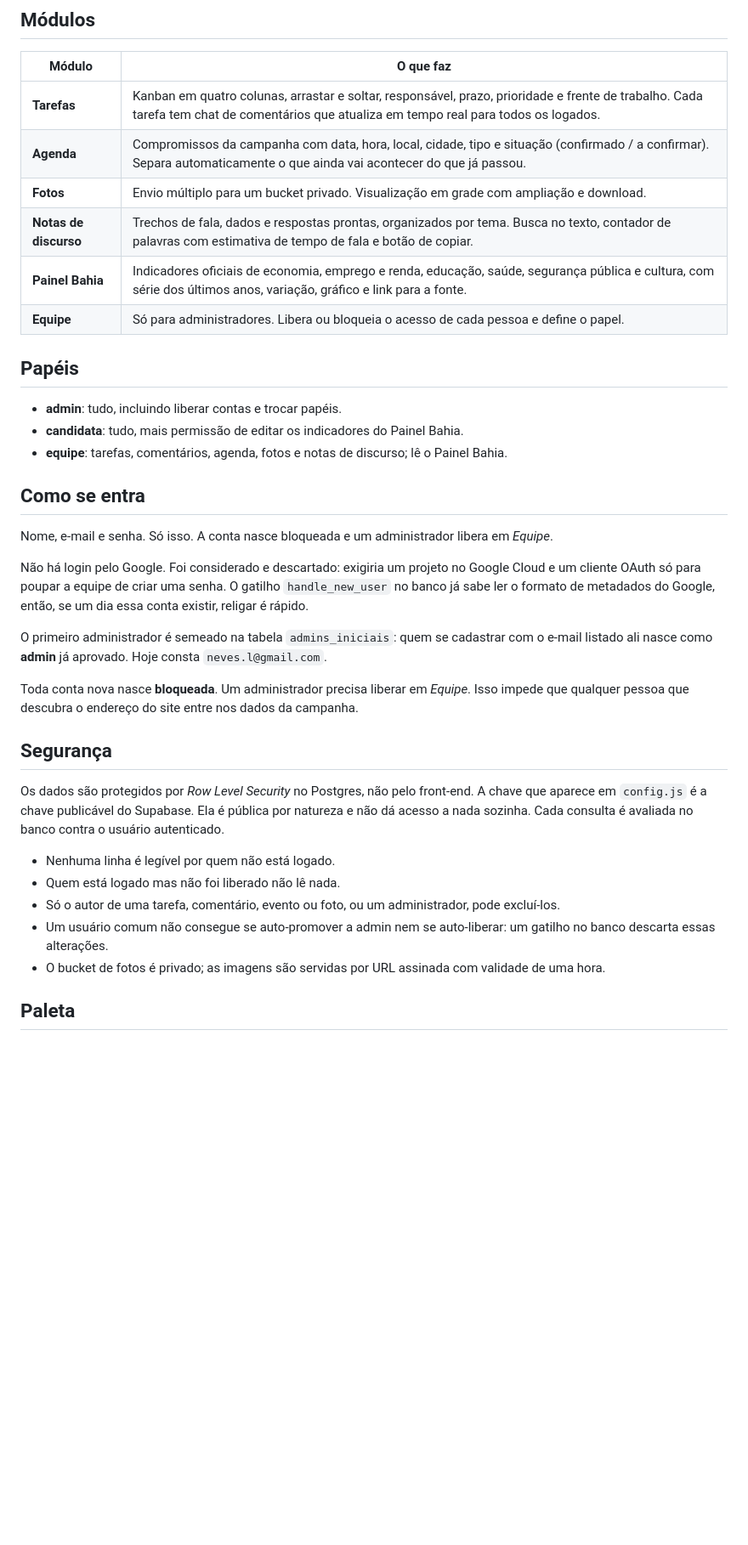
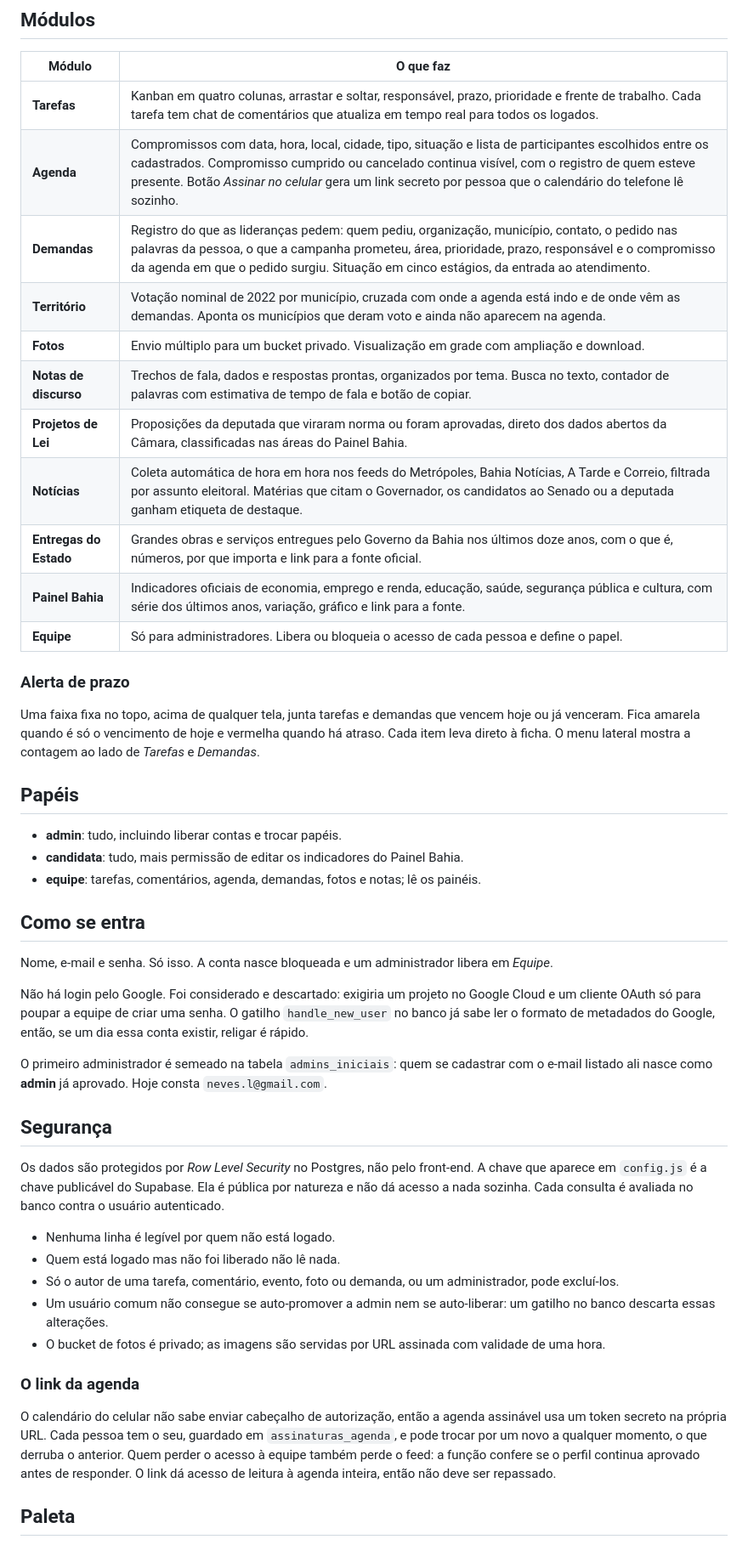
Before and after one commit to nevesl85/campanha-lidice, a Markdown page: README.md, the part around one of its changes. Shown at 85% size. Rendered like a GitHub page; blank space fills up the shorter version.

Commit message:
Atualiza o README com os modulos novos
Updated the README to enhance descriptions of modules, added new sections, and clarified functionalities.

```diff
--- a/README.md
+++ b/README.md
@@ -8,17 +8,28 @@ armazenamento de fotos e atualização em tempo real. Publicada via GitHub Pages
 | Módulo | O que faz |
 |---|---|
 | **Tarefas** | Kanban em quatro colunas, arrastar e soltar, responsável, prazo, prioridade e frente de trabalho. Cada tarefa tem chat de comentários que atualiza em tempo real para todos os logados. |
-| **Agenda** | Compromissos da campanha com data, hora, local, cidade, tipo e situação (confirmado / a confirmar). Separa automaticamente o que ainda vai acontecer do que já passou. |
+| **Agenda** | Compromissos com data, hora, local, cidade, tipo, situação e lista de participantes escolhidos entre os cadastrados. Compromisso cumprido ou cancelado continua visível, com o registro de quem esteve presente. Botão *Assinar no celular* gera um link secreto por pessoa que o calendário do telefone lê sozinho. |
+| **Demandas** | Registro do que as lideranças pedem: quem pediu, organização, município, contato, o pedido nas palavras da pessoa, o que a campanha prometeu, área, prioridade, prazo, responsável e o compromisso da agenda em que o pedido surgiu. Situação em cinco estágios, da entrada ao atendimento. |
+| **Território** | Votação nominal de 2022 por município, cruzada com onde a agenda está indo e de onde vêm as demandas. Aponta os municípios que deram voto e ainda não aparecem na agenda. |
 | **Fotos** | Envio múltiplo para um bucket privado. Visualização em grade com ampliação e download. |
 | **Notas de discurso** | Trechos de fala, dados e respostas prontas, organizados por tema. Busca no texto, contador de palavras com estimativa de tempo de fala e botão de copiar. |
+| **Projetos de Lei** | Proposições da deputada que viraram norma ou foram aprovadas, direto dos dados abertos da Câmara, classificadas nas áreas do Painel Bahia. |
+| **Notícias** | Coleta automática de hora em hora nos feeds do Metrópoles, Bahia Notícias, A Tarde e Correio, filtrada por assunto eleitoral. Matérias que citam o Governador, os candidatos ao Senado ou a deputada ganham etiqueta de destaque. |
+| **Entregas do Estado** | Grandes obras e serviços entregues pelo Governo da Bahia nos últimos doze anos, com o que é, números, por que importa e link para a fonte oficial. |
 | **Painel Bahia** | Indicadores oficiais de economia, emprego e renda, educação, saúde, segurança pública e cultura, com série dos últimos anos, variação, gráfico e link para a fonte. |
 | **Equipe** | Só para administradores. Libera ou bloqueia o acesso de cada pessoa e define o papel. |
+
+### Alerta de prazo
+
+Uma faixa fixa no topo, acima de qualquer tela, junta tarefas e demandas que vencem hoje ou já
+venceram. Fica amarela quando é só o vencimento de hoje e vermelha quando há atraso. Cada item leva
+direto à ficha. O menu lateral mostra a contagem ao lado de *Tarefas* e *Demandas*.
 
 ## Papéis
 
 - **admin**: tudo, incluindo liberar contas e trocar papéis.
 - **candidata**: tudo, mais permissão de editar os indicadores do Painel Bahia.
-- **equipe**: tarefas, comentários, agenda, fotos e notas de discurso; lê o Painel Bahia.
+- **equipe**: tarefas, comentários, agenda, demandas, fotos e notas; lê os painéis.
 
 ## Como se entra
 
@@ -31,9 +42,6 @@ sabe ler o formato de metadados do Google, então, se um dia essa conta existir,
 O primeiro administrador é semeado na tabela `admins_iniciais`: quem se cadastrar com o e-mail
 listado ali nasce como **admin** já aprovado. Hoje consta `neves.l@gmail.com`.
 
-Toda conta nova nasce **bloqueada**. Um administrador precisa liberar em *Equipe*. Isso impede que
-qualquer pessoa que descubra o endereço do site entre nos dados da campanha.
-
 ## Segurança
 
 Os dados são protegidos por *Row Level Security* no Postgres, não pelo front-end. A chave que aparece
@@ -42,10 +50,18 @@ sozinha. Cada consulta é avaliada no banco contra o usuário autenticado.
 
 - Nenhuma linha é legível por quem não está logado.
 - Quem está logado mas não foi liberado não lê nada.
-- Só o autor de uma tarefa, comentário, evento ou foto, ou um administrador, pode excluí-los.
+- Só o autor de uma tarefa, comentário, evento, foto ou demanda, ou um administrador, pode excluí-los.
 - Um usuário comum não consegue se auto-promover a admin nem se auto-liberar: um gatilho no banco
   descarta essas alterações.
 - O bucket de fotos é privado; as imagens são servidas por URL assinada com validade de uma hora.
+
+### O link da agenda
+
+O calendário do celular não sabe enviar cabeçalho de autorização, então a agenda assinável usa um
+token secreto na própria URL. Cada pessoa tem o seu, guardado em `assinaturas_agenda`, e pode trocar
+por um novo a qualquer momento, o que derruba o anterior. Quem perder o acesso à equipe também perde
+o feed: a função confere se o perfil continua aprovado antes de responder. O link dá acesso de
+leitura à agenda inteira, então não deve ser repassado.
 
 ## Paleta
 
```
Also changed, not shown: other parts of README.md (+24 -4 lines).
